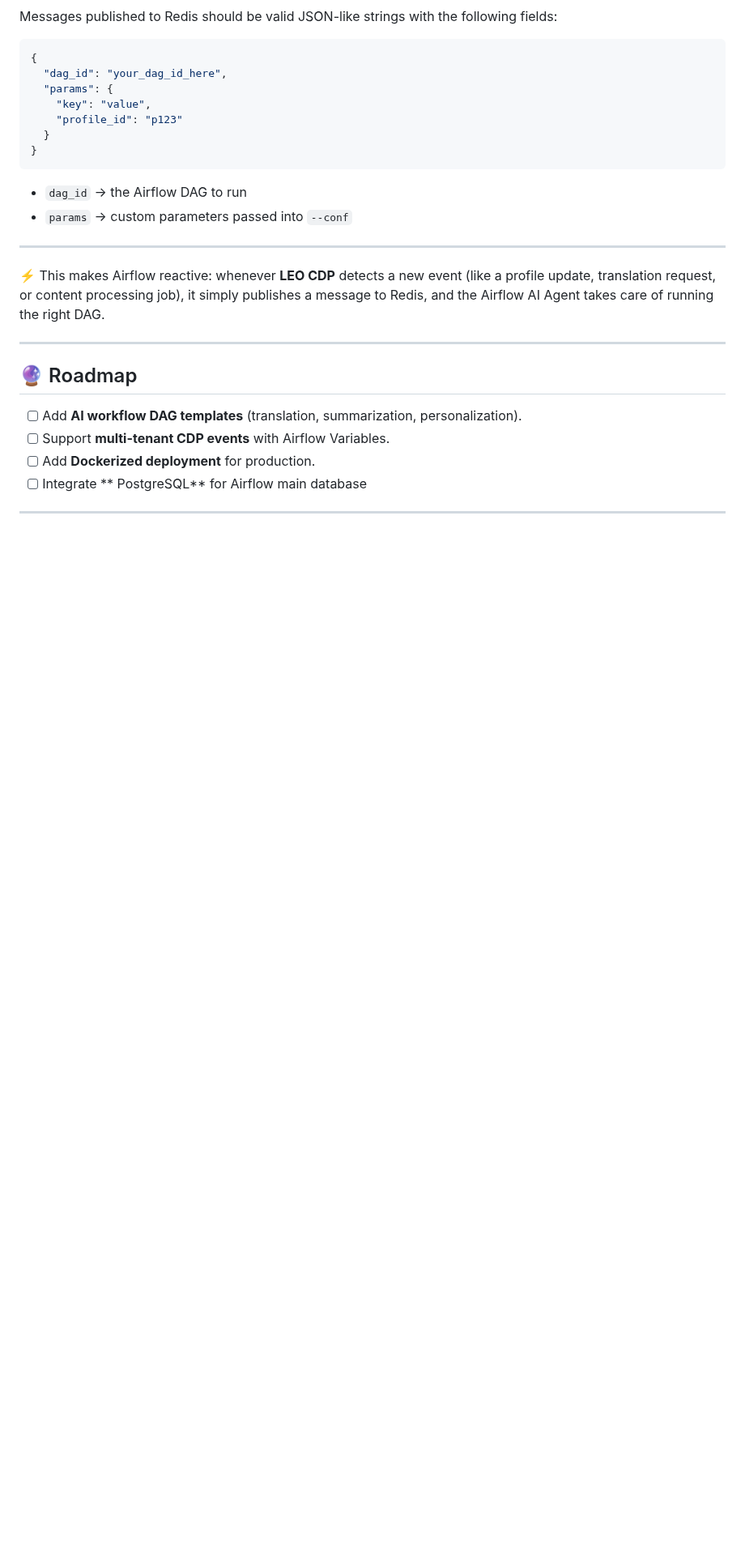
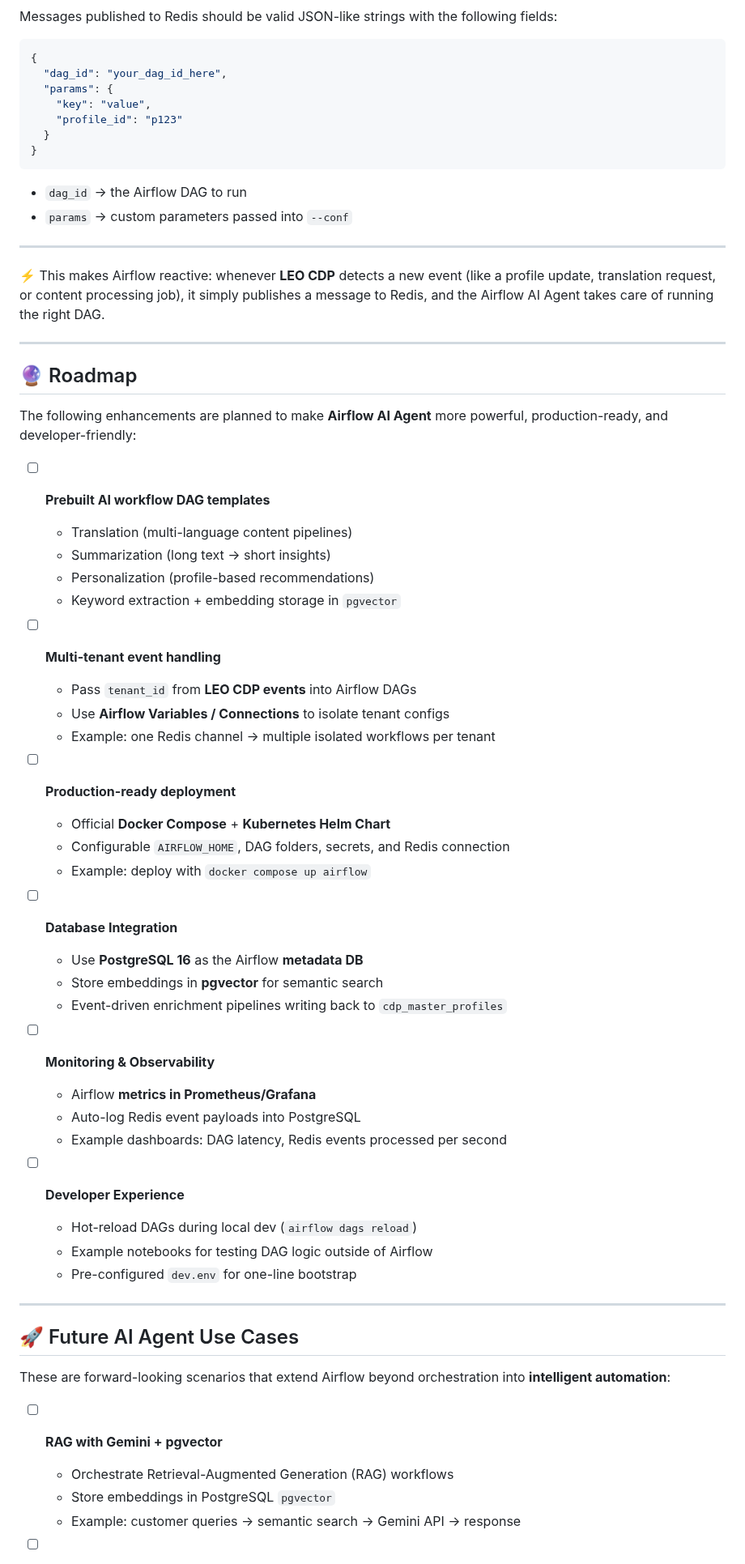
Before and after one commit to trieu/leo-cdp-framework, a Markdown page: airflow-ai-agent/README.md, the part around one of its changes. Shown at 81% size. Rendered like a GitHub page; blank space fills up the shorter version.

```diff
--- a/airflow-ai-agent/README.md
+++ b/airflow-ai-agent/README.md
@@ -148,11 +148,56 @@ Messages published to Redis should be valid JSON-like strings with the following
 
 ---
 
-
-
 ## 🔮 Roadmap
 
-* [ ] Add **AI workflow DAG templates** (translation, summarization, personalization).
-* [ ] Support **multi-tenant CDP events** with Airflow Variables.
-* [ ] Add **Dockerized deployment** for production.
-* [ ] Integrate ** PostgreSQL** for Airflow main database
+The following enhancements are planned to make **Airflow AI Agent** more powerful, production-ready, and developer-friendly:
+
+* [ ] **Prebuilt AI workflow DAG templates**
+
+  * Translation (multi-language content pipelines)
+  * Summarization (long text → short insights)
+  * Personalization (profile-based recommendations)
+  * Keyword extraction + embedding storage in `pgvector`
+
+* [ ] **Multi-tenant event handling**
+
+  * Pass `tenant_id` from **LEO CDP events** into Airflow DAGs
+  * Use **Airflow Variables / Connections** to isolate tenant configs
+  * Example: one Redis channel → multiple isolated workflows per tenant
+
+* [ ] **Production-ready deployment**
+
+  * Official **Docker Compose** + **Kubernetes Helm Chart**
+  * Configurable `AIRFLOW_HOME`, DAG folders, secrets, and Redis connection
+  * Example: deploy with `docker compose up airflow`
+
+* [ ] **Database Integration**
+
+  * Use **PostgreSQL 16** as the Airflow **metadata DB**
+  * Store embeddings in **pgvector** for semantic search
+  * Event-driven enrichment pipelines writing back to `cdp_master_profiles`
+
+* [ ] **Monitoring & Observability**
+
+  * Airflow **metrics in Prometheus/Grafana**
+  * Auto-log Redis event payloads into PostgreSQL
+  * Example dashboards: DAG latency, Redis events processed per second
+
+* [ ] **Developer Experience**
+
+  * Hot-reload DAGs during local dev (`airflow dags reload`)
+  * Example notebooks for testing DAG logic outside of Airflow
+  * Pre-configured `dev.env` for one-line bootstrap
+
+---
+
+## 🚀 Future AI Agent Use Cases
+
+These are forward-looking scenarios that extend Airflow beyond orchestration into **intelligent automation**:
+
+* [ ] **RAG with Gemini + pgvector**
+
+  * Orchestrate Retrieval-Augmented Generation (RAG) workflows
+  * Store embeddings in PostgreSQL `pgvector`
+  * Example: customer queries → semantic search → Gemini API → response
+
```
Also changed, not shown: other parts of airflow-ai-agent/README.md (+23 -0 lines).
